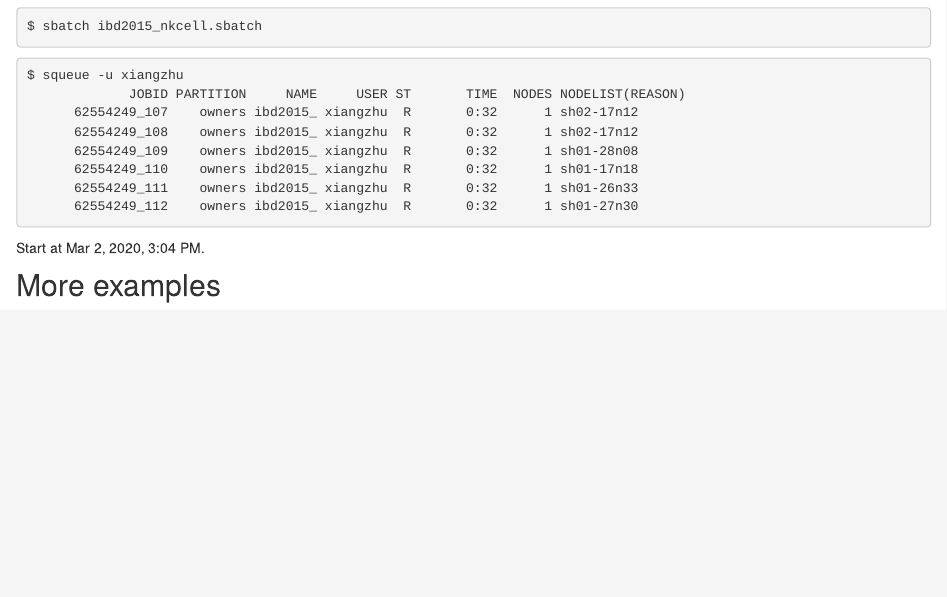
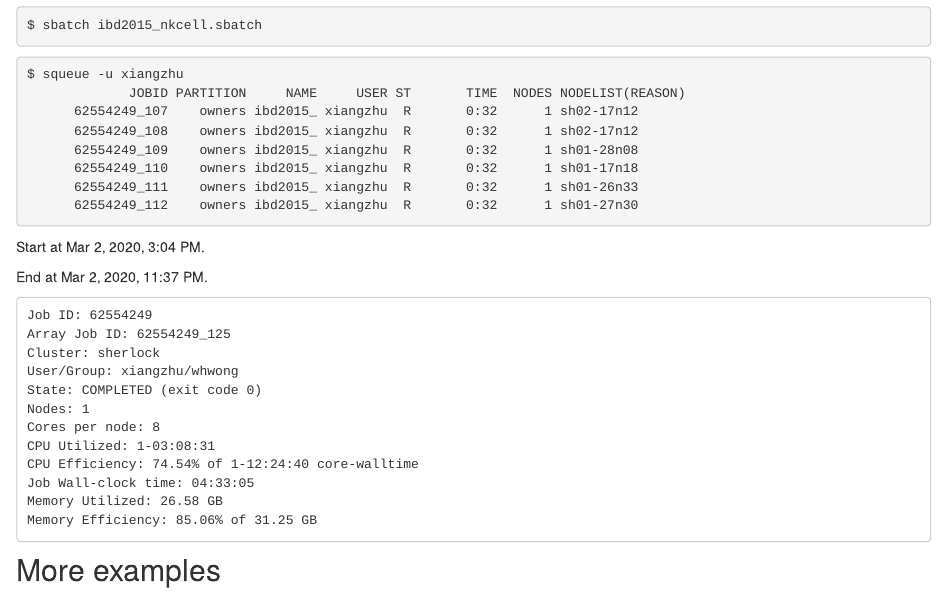
Before and after one commit to SUwonglab/rss-net, an R Markdown document (rmd/ibd2015_nkcell.Rmd): the page in a window 1100 px wide, from 2470 px down. Rendered offline with R 4.5, knitr and Pandoc, with nearby package versions; drawn as R Markdown's standard HTML page in place of the format the file asks for; long lines of code are wrapped.

Commit message:
wflow_publish("rmd/ibd2015_nkcell.Rmd")

````diff
--- a/rmd/ibd2015_nkcell.Rmd
+++ b/rmd/ibd2015_nkcell.Rmd
@@ -176,4 +176,21 @@ $ squeue -u xiangzhu
 
 Start at Mar 2, 2020, 3:04 PM.
 
+End at Mar 2, 2020, 11:37 PM.
+
+```
+Job ID: 62554249
+Array Job ID: 62554249_125
+Cluster: sherlock
+User/Group: xiangzhu/whwong
+State: COMPLETED (exit code 0)
+Nodes: 1
+Cores per node: 8
+CPU Utilized: 1-03:08:31
+CPU Efficiency: 74.54% of 1-12:24:40 core-walltime
+Job Wall-clock time: 04:33:05
+Memory Utilized: 26.58 GB
+Memory Efficiency: 85.06% of 31.25 GB
+```
+
 ## More examples
````
